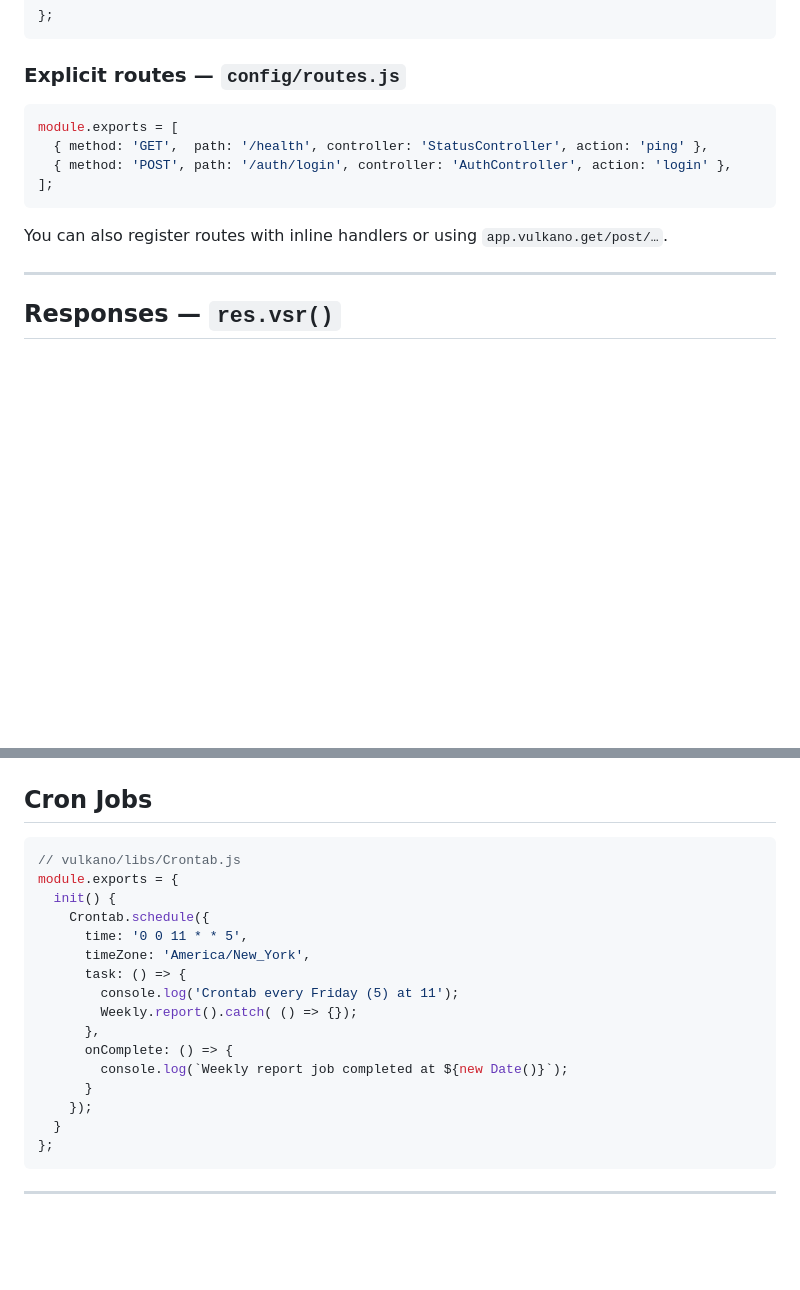
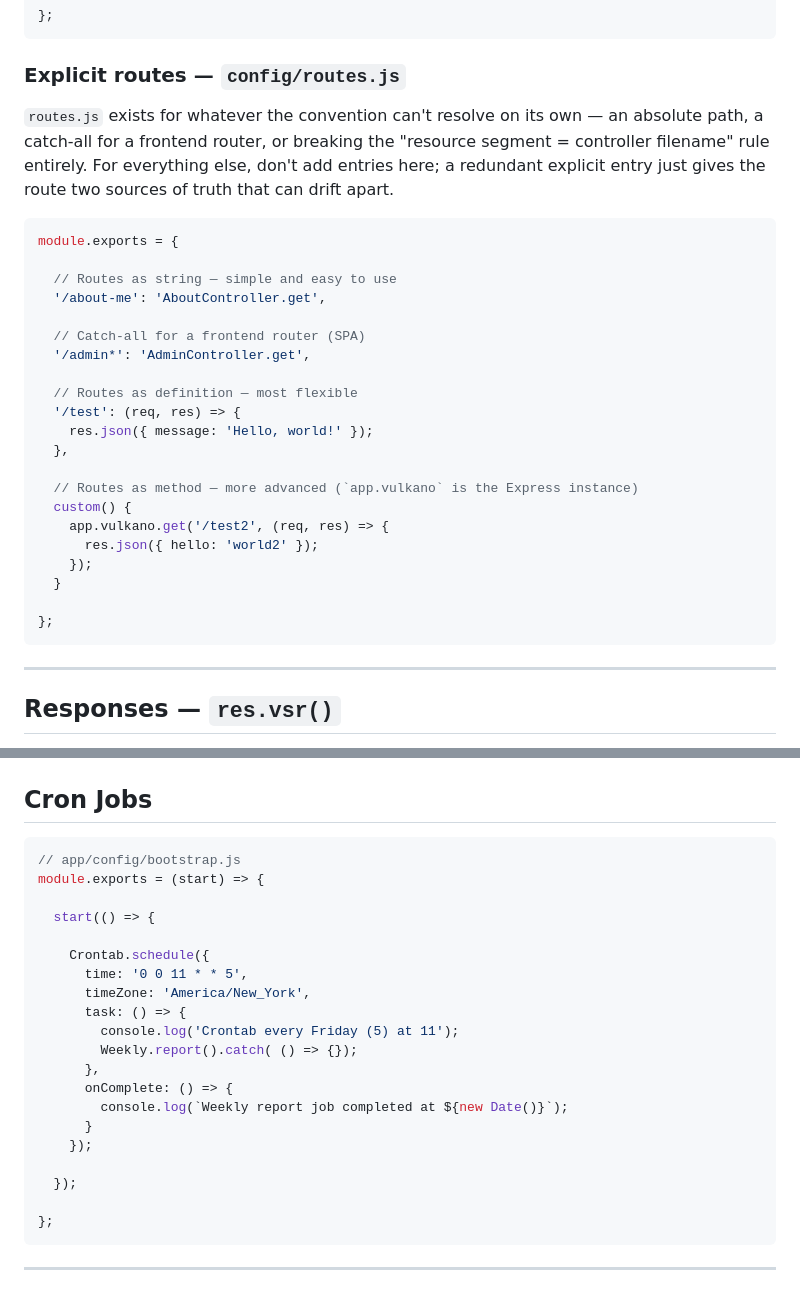
Before and after one commit to vulkanojs/vulkano-core, a Markdown page: README.md, 2 parts joined by grey strips. Drawn GitHub-style; blank space fills up the shorter version.

````diff
--- a/README.md
+++ b/README.md
@@ -130,14 +179,31 @@ module.exports = {
 
 ### Explicit routes — `config/routes.js`
 
+`routes.js` exists for whatever the convention can't resolve on its own — an absolute path, a catch-all for a frontend router, or breaking the "resource segment = controller filename" rule entirely. For everything else, don't add entries here; a redundant explicit entry just gives the route two sources of truth that can drift apart.
+
 ```js
-module.exports = [
-  { method: 'GET',  path: '/health', controller: 'StatusController', action: 'ping' },
-  { method: 'POST', path: '/auth/login', controller: 'AuthController', action: 'login' },
-];
+module.exports = {
+
+  // Routes as string — simple and easy to use
+  '/about-me': 'AboutController.get',
+
+  // Catch-all for a frontend router (SPA)
+  '/admin*': 'AdminController.get',
+
+  // Routes as definition — most flexible
+  '/test': (req, res) => {
+    res.json({ message: 'Hello, world!' });
+  },
+
+  // Routes as method — more advanced (`app.vulkano` is the Express instance)
+  custom() {
+    app.vulkano.get('/test2', (req, res) => {
+      res.json({ hello: 'world2' });
+    });
+  }
+
+};
 ```
-
-You can also register routes with inline handlers or using `app.vulkano.get/post/…`.
 
 ---
 
@@ -286,9 +365,11 @@ const token = Jwt.encode({ userId: user._id });
 ## Cron Jobs
 
 ```js
-// vulkano/libs/Crontab.js
-module.exports = {
-  init() {
+// app/config/bootstrap.js
+module.exports = (start) => {
+
+  start(() => {
+
     Crontab.schedule({
       time: '0 0 11 * * 5',
       timeZone: 'America/New_York',
@@ -300,7 +381,9 @@ module.exports = {
         console.log(`Weekly report job completed at ${new Date()}`);
       }
     });
-  }
+
+  });
+
 };
 ```
 
````
Also changed, not shown: other parts of README.md (+87 -25 lines).
